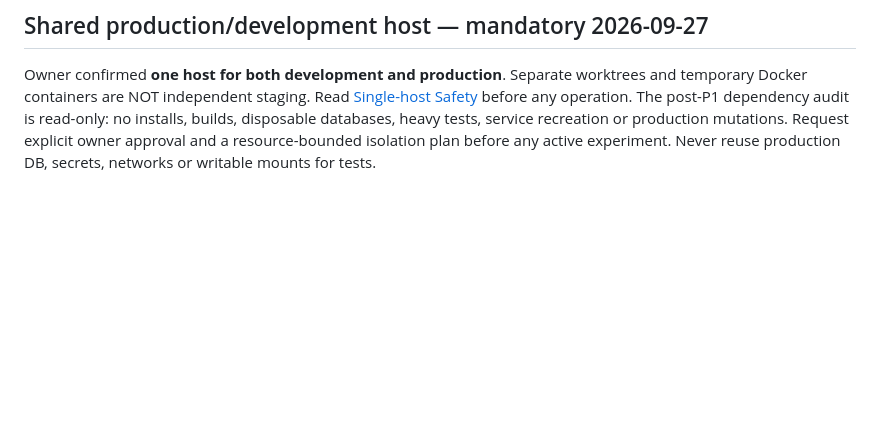
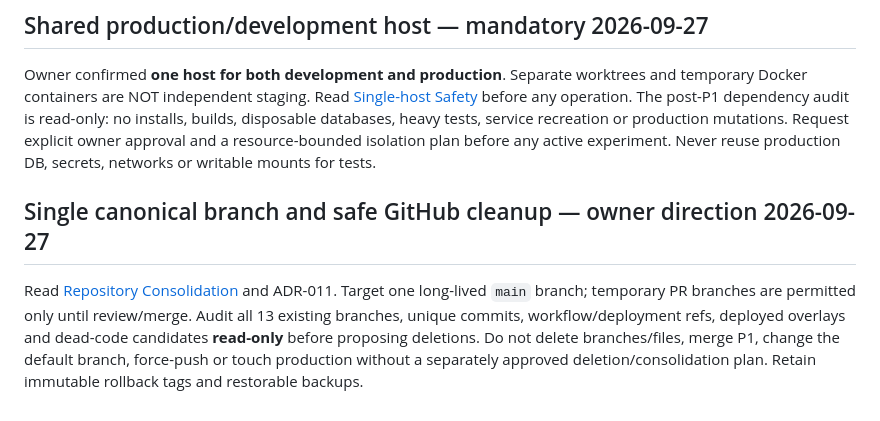
Before and after one commit to baljadrawy/trading-signal-bot, a Markdown page: CLAUDE.md, the part around the change. Drawn GitHub-style; blank space fills up the shorter version.

Commit message:
docs: instruct Claude to audit repository before single-branch consolidation

```diff
--- a/CLAUDE.md
+++ b/CLAUDE.md
@@ -43,3 +43,6 @@ After returning the P1 instrumentation report, inventory dependencies and verify
 
 ## Shared production/development host — mandatory 2026-09-27
 Owner confirmed **one host for both development and production**. Separate worktrees and temporary Docker containers are NOT independent staging. Read [Single-host Safety](docs/product/SINGLE_HOST_SAFETY.md) before any operation. The post-P1 dependency audit is read-only: no installs, builds, disposable databases, heavy tests, service recreation or production mutations. Request explicit owner approval and a resource-bounded isolation plan before any active experiment. Never reuse production DB, secrets, networks or writable mounts for tests.
+
+## Single canonical branch and safe GitHub cleanup — owner direction 2026-09-27
+Read [Repository Consolidation](docs/product/REPOSITORY_CONSOLIDATION.md) and ADR-011. Target one long-lived `main` branch; temporary PR branches are permitted only until review/merge. Audit all 13 existing branches, unique commits, workflow/deployment refs, deployed overlays and dead-code candidates **read-only** before proposing deletions. Do not delete branches/files, merge P1, change the default branch, force-push or touch production without a separately approved deletion/consolidation plan. Retain immutable rollback tags and restorable backups.
```
